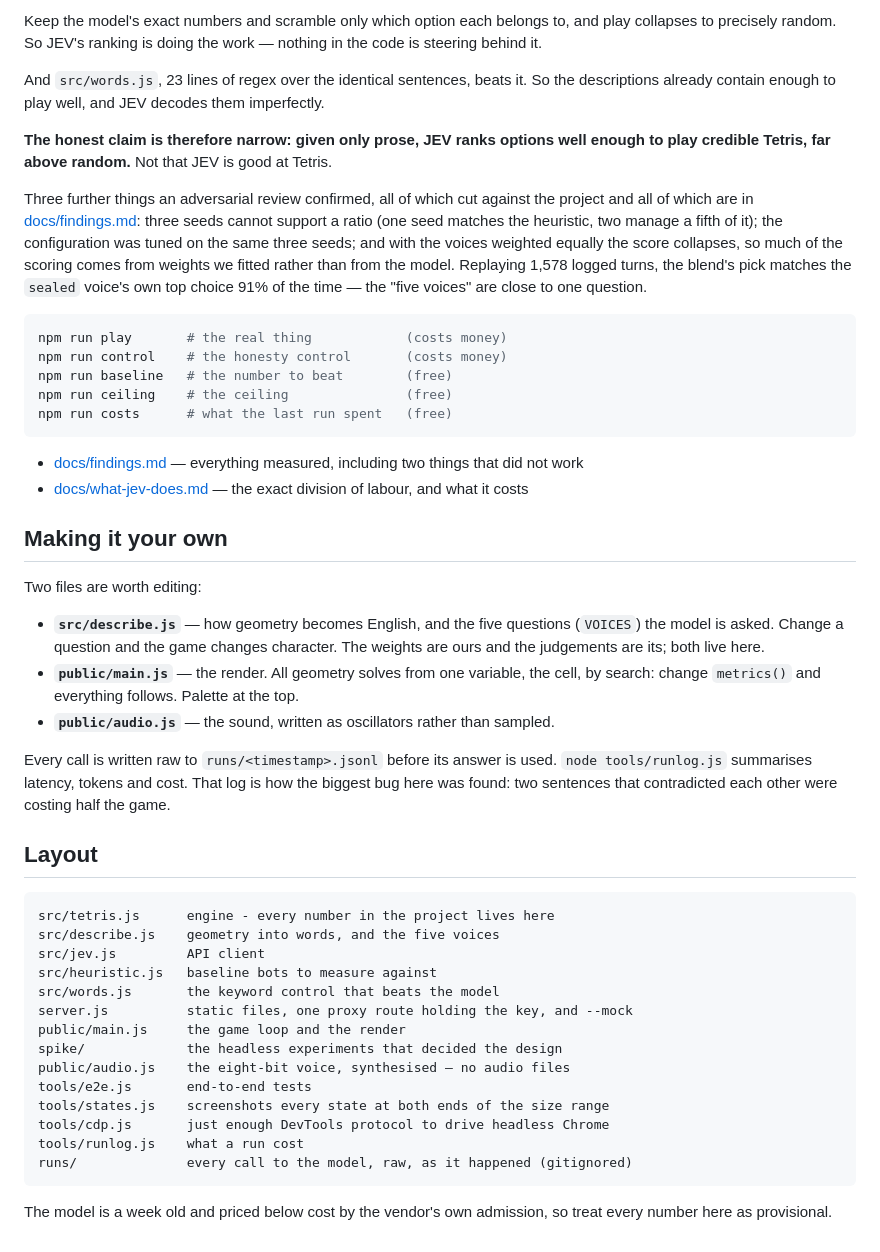
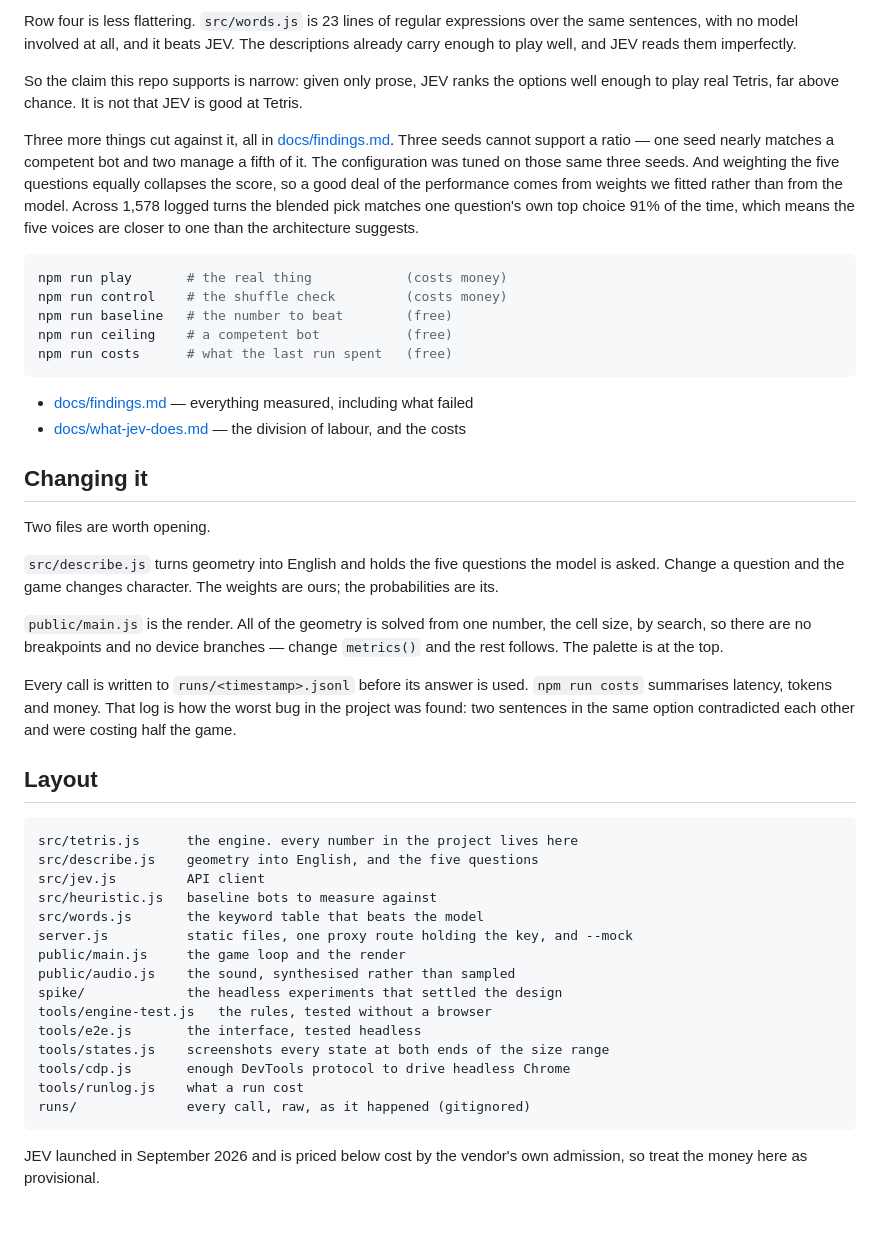
Before and after one commit to thelau/jev-tetris, a Markdown page: README.md, the part around one of its changes. Drawn GitHub-style.

````diff
--- a/README.md
+++ b/README.md
@@ -98,69 +100,68 @@ Measured after the spawn rule was corrected, cap 300 pieces.
 
-Keep the model's exact numbers and scramble only which option each belongs to,
-and play collapses to precisely random. So JEV's ranking is doing the work —
-nothing in the code is steering behind it.
+Row four is less flattering. `src/words.js` is 23 lines of regular expressions
+over the same sentences, with no model involved at all, and it beats JEV. The
+descriptions already carry enough to play well, and JEV reads them imperfectly.
 
-And `src/words.js`, 23 lines of regex over the identical sentences, beats it. So
-the descriptions already contain enough to play well, and JEV decodes them
-imperfectly.
+So the claim this repo supports is narrow: given only prose, JEV ranks the
+options well enough to play real Tetris, far above chance. It is not that JEV is
+good at Tetris.
 
-**The honest claim is therefore narrow: given only prose, JEV ranks options well
-enough to play credible Tetris, far above random.** Not that JEV is good at Tetris.
-
-Three further things an adversarial review confirmed, all of which cut against
-the project and all of which are in [docs/findings.md](docs/findings.md): three
-seeds cannot support a ratio (one seed matches the heuristic, two manage a fifth
-of it); the configuration was tuned on the same three seeds; and with the voices
-weighted equally the score collapses, so much of the scoring comes from weights
-we fitted rather than from the model. Replaying 1,578 logged turns, the blend's
-pick matches the `sealed` voice's own top choice 91% of the time — the "five
-voices" are close to one question.
+Three more things cut against it, all in [docs/findings.md](docs/findings.md).
+Three seeds cannot support a ratio — one seed nearly matches a competent bot and
+two manage a fifth of it. The configuration was tuned on those same three seeds.
+And weighting the five questions equally collapses the score, so a good deal of
+the performance comes from weights we fitted rather than from the model. Across
+1,578 logged turns the blended pick matches one question's own top choice 91% of
+the time, which means the five voices are closer to one than the architecture
+suggests.
 
 ```bash
 npm run play       # the real thing            (costs money)
-npm run control    # the honesty control       (costs money)
+npm run control    # the shuffle check         (costs money)
 npm run baseline   # the number to beat        (free)
-npm run ceiling    # the ceiling               (free)
+npm run ceiling    # a competent bot           (free)
 npm run costs      # what the last run spent   (free)
 ```
 
-- [docs/findings.md](docs/findings.md) — everything measured, including two things that did not work
-- [docs/what-jev-does.md](docs/what-jev-does.md) — the exact division of labour, and what it costs
+- [docs/findings.md](docs/findings.md) — everything measured, including what failed
+- [docs/what-jev-does.md](docs/what-jev-does.md) — the division of labour, and the costs
 
-## Making it your own
+## Changing it
 
-Two files are worth editing:
+Two files are worth opening.
 
-- **`src/describe.js`** — how geometry becomes English, and the five questions
-  (`VOICES`) the model is asked. Change a question and the game changes character.
-  The weights are ours and the judgements are its; both live here.
-- **`public/main.js`** — the render. All geometry solves from one variable, the
-  cell, by search: change `metrics()` and everything follows. Palette at the top.
-- **`public/audio.js`** — the sound, written as oscillators rather than sampled.
+`src/describe.js` turns geometry into English and holds the five questions the
+model is asked. Change a question and the game changes character. The weights
+are ours; the probabilities are its.
 
-Every call is written raw to `runs/<timestamp>.jsonl` before its answer is used.
-`node tools/runlog.js` summarises latency, tokens and cost. That log is how the
-biggest bug here was found: two sentences that contradicted each other were
-costing half the game.
+`public/main.js` is the render. All of the geometry is solved from one number,
+the cell size, by search, so there are no breakpoints and no device branches —
+change `metrics()` and the rest follows. The palette is at the top.
+
+Every call is written to `runs/<timestamp>.jsonl` before its answer is used.
+`npm run costs` summarises latency, tokens and money. That log is how the worst
+bug in the project was found: two sentences in the same option contradicted each
+other and were costing half the game.
 
 ## Layout
 
 ```
-src/tetris.js      engine - every number in the project lives here
-src/describe.js    geometry into words, and the five voices
+src/tetris.js      the engine. every number in the project lives here
+src/describe.js    geometry into English, and the five questions
 src/jev.js         API client
 src/heuristic.js   baseline bots to measure against
-src/words.js       the keyword control that beats the model
+src/words.js       the keyword table that beats the model
 server.js          static files, one proxy route holding the key, and --mock
 public/main.js     the game loop and the render
-spike/             the headless experiments that decided the design
-public/audio.js    the eight-bit voice, synthesised — no audio files
-tools/e2e.js       end-to-end tests
+public/audio.js    the sound, synthesised rather than sampled
+spike/             the headless experiments that settled the design
+tools/engine-test.js   the rules, tested without a browser
+tools/e2e.js       the interface, tested headless
 tools/states.js    screenshots every state at both ends of the size range
-tools/cdp.js       just enough DevTools protocol to drive headless Chrome
+tools/cdp.js       enough DevTools protocol to drive headless Chrome
 tools/runlog.js    what a run cost
-runs/              every call to the model, raw, as it happened (gitignored)
+runs/              every call, raw, as it happened (gitignored)
 ```
 
-The model is a week old and priced below cost by the vendor's own admission, so
-treat every number here as provisional.
+JEV launched in September 2026 and is priced below cost by the vendor's own
+admission, so treat the money here as provisional.
````
Also changed, not shown: other parts of README.md (+48 -46 lines).
